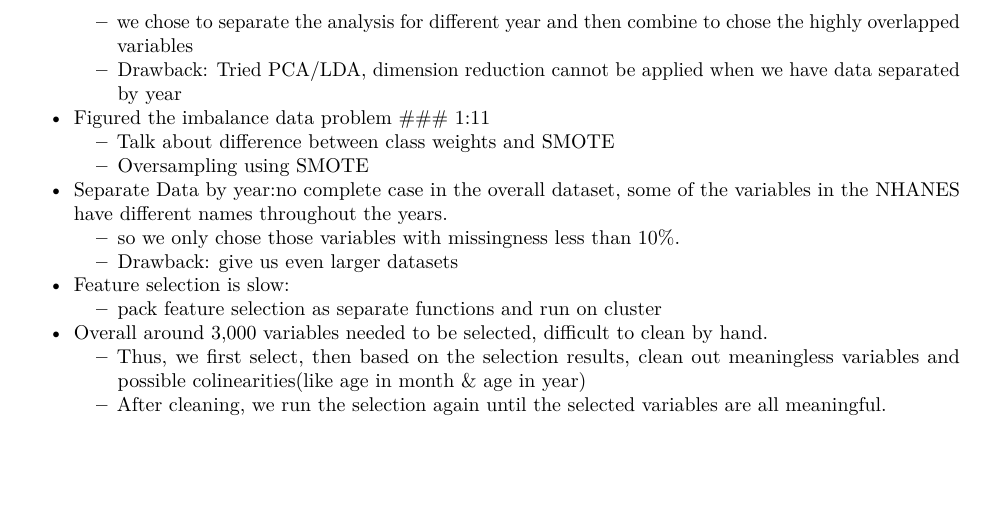
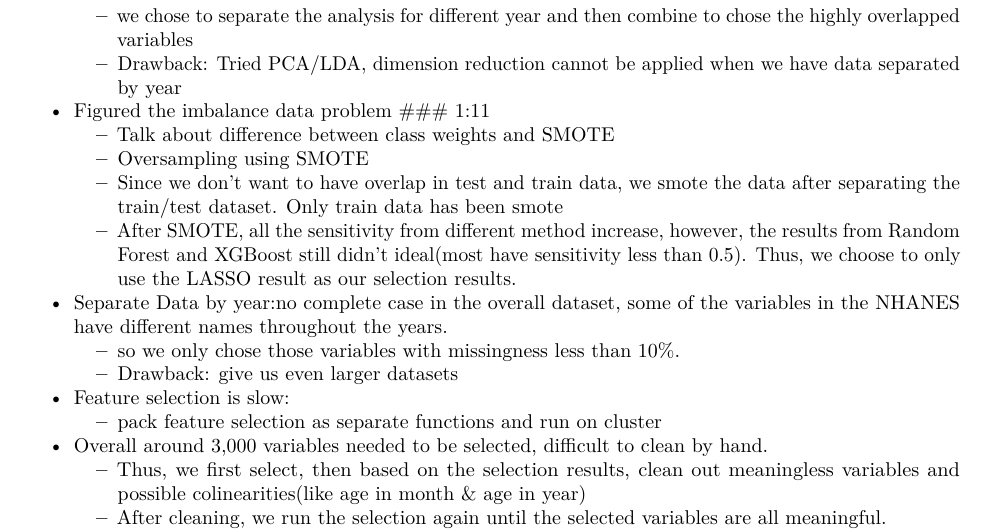
Before and after one commit to xuetao666/625_Group5, an R Markdown document (Code/Final_Report_formattest.Rmd): part of page 3 of 3, cut so that both start at the same text, the shorter picture padded with empty space. Rendered offline with R 4.5, knitr and Pandoc, then LaTeX, with nearby package versions; code that draws random numbers runs with fixed seeds of ours.

Commit message:
Report Update

```diff
--- a/Code/Final_Report_formattest.Rmd
+++ b/Code/Final_Report_formattest.Rmd
@@ -112,6 +113,8 @@ Following table is the comparision between different model fits using the variab
 * Figured the imbalance data problem ### 1:11
   + Talk about difference between class weights and SMOTE
   + Oversampling using SMOTE
+  + Since we don't want to have overlap in test and train data, we smote the data after separating the train/test dataset. Only train data has been smote
+  + After SMOTE, all the sensitivity from different method increase, however, the results from Random Forest and XGBoost still didn't ideal(most have sensitivity less than 0.5). Thus, we choose to only use the LASSO result as our selection results.
 * Separate Data by year:no complete case in the overall dataset, some of the variables in the NHANES have different names throughout the years.
   + so we only chose those variables with missingness less than 10%.
   + Drawback: give us even larger datasets
```
Also changed, not shown: Code/Final_Report_formattest.pdf, Results/Var_meaning.png (added), Results/Var_meaning1.png (added), Results/Var_meaning2.png (added), Code/Final_Report_formattest.Rmd (1 more changed lines).
